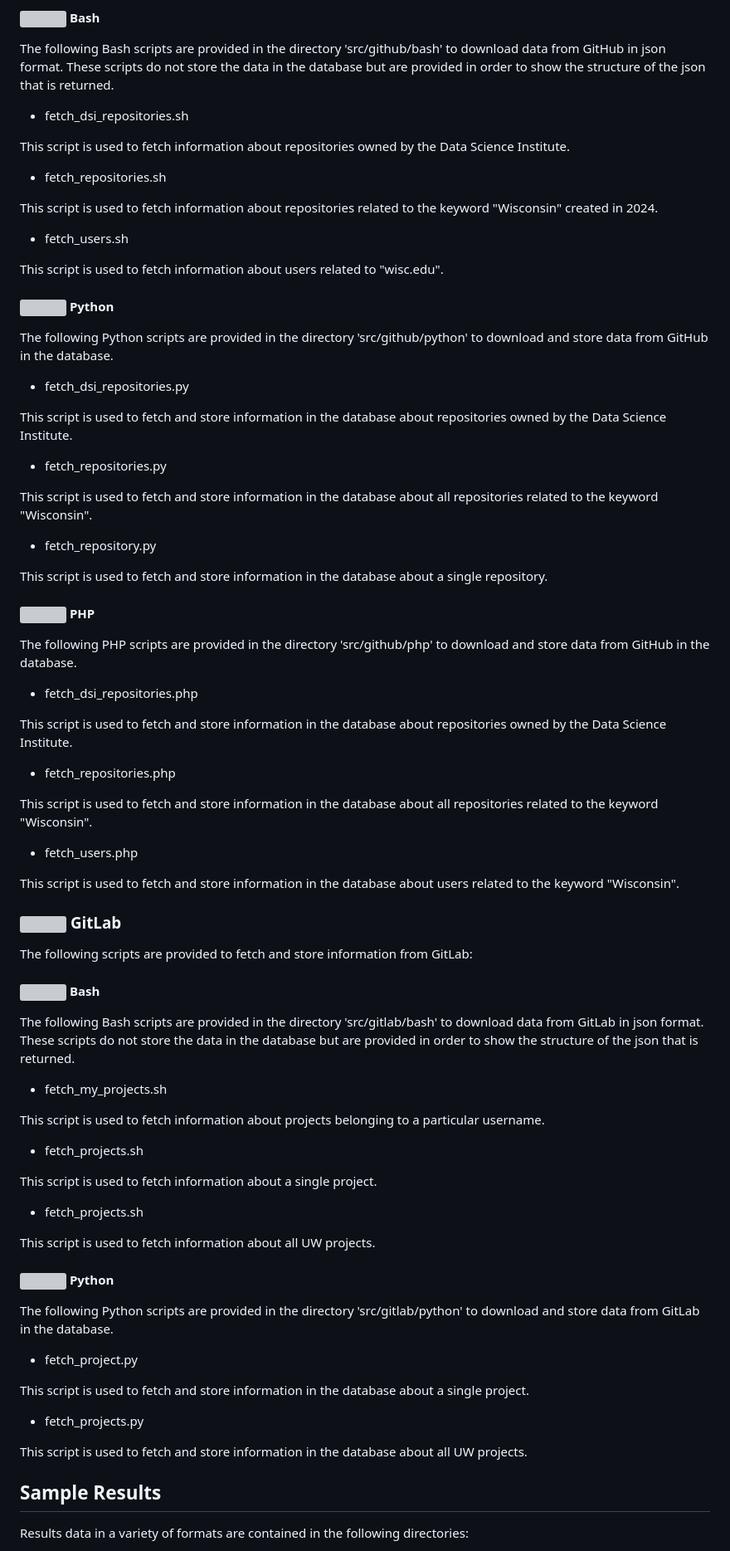
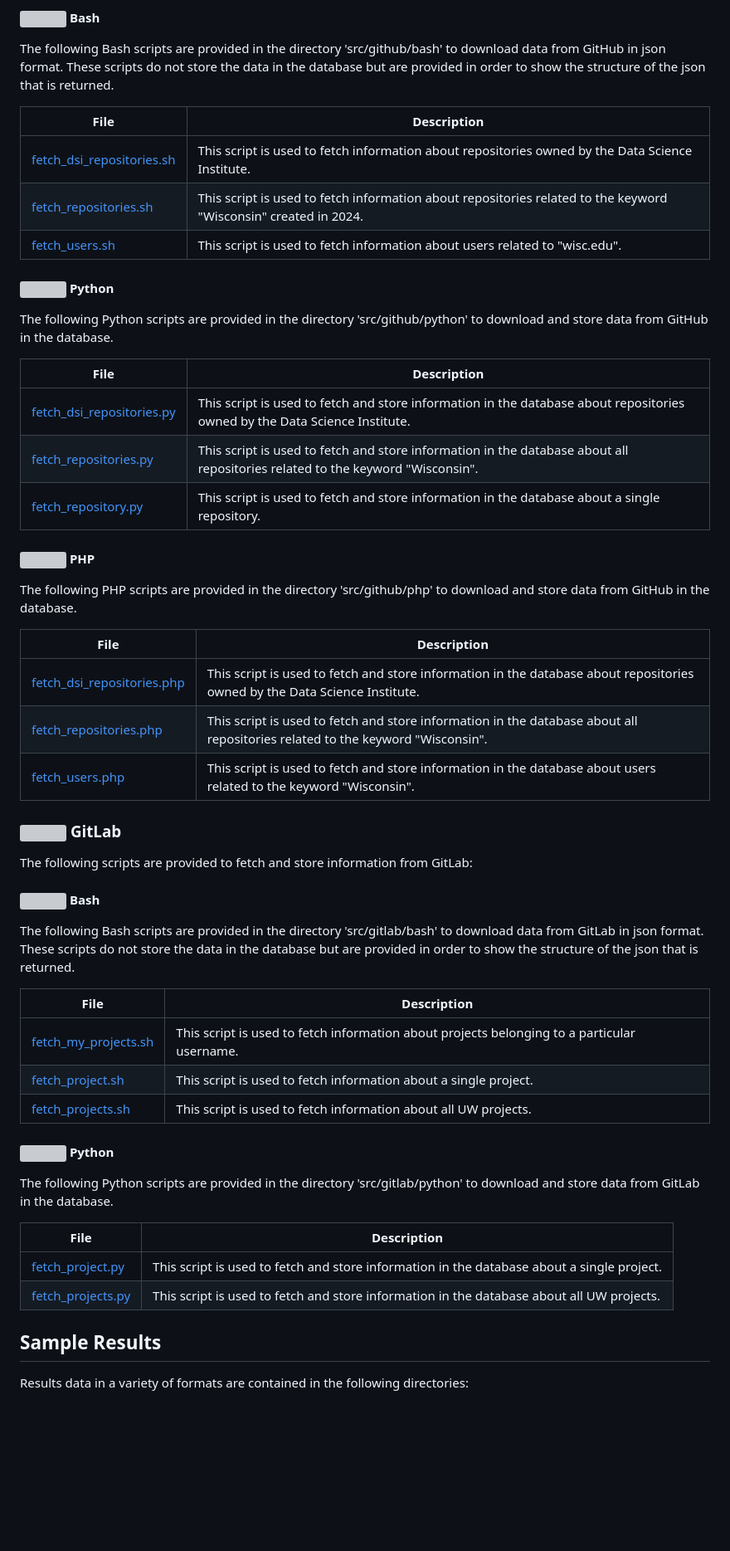
Before and after one commit to UW-Madison-DSI/Open-Source-Exploration, a Markdown page: README.md, the part around the change. Shown at 83% size. Rendered like a GitHub page; blank space fills up the shorter version; grey boxes are pictures that could not be loaded.

Commit message:
Added table formatting to script descriptions in README.md

```diff
--- a/README.md
+++ b/README.md
@@ -53,49 +53,31 @@ The following scripts are provided to fetch and store information from GitHub:
 
 The following Bash scripts are provided in the directory 'src/github/bash' to download data from GitHub in json format.  These scripts do not store the data in the database but are provided in order to show the structure of the json that is returned.
 
-- fetch_dsi_repositories.sh
-
-This script is used to fetch information about repositories owned by the Data Science Institute.
-
-- fetch_repositories.sh
-
-This script is used to fetch information about repositories related to the keyword "Wisconsin" created in 2024.
-
-- fetch_users.sh
-
-This script is used to fetch information about users related to "wisc.edu".
+| File | Description |
+| --- | --- |
+| [fetch_dsi_repositories.sh](./src/github/bash/fetch_dsi_repositories.sh) | This script is used to fetch information about repositories owned by the Data Science Institute. |
+| [fetch_repositories.sh](./src/github/bash/fetch_repositories.sh) | This script is used to fetch information about repositories related to the keyword "Wisconsin" created in 2024. |
+| [fetch_users.sh](./src/github/bash/fetch_users.sh) | This script is used to fetch information about users related to "wisc.edu". |
 
 #### <img width="20" src="./images/logos/python-logo.svg" style="float:left; margin-right:10px" /> Python
 
 The following Python scripts are provided in the directory 'src/github/python' to download and store data from GitHub in the database.
 
-- fetch_dsi_repositories.py
-
-This script is used to fetch and store information in the database about repositories owned by the Data Science Institute.
-
-- fetch_repositories.py
-
-This script is used to fetch and store information in the database about all repositories related to the keyword "Wisconsin".
-
-- fetch_repository.py
-
-This script is used to fetch and store information in the database about a single repository.
+| File | Description |
+| --- | --- |
+| [fetch_dsi_repositories.py](./src/github/python/fetch_dsi_repositories.py) | This script is used to fetch and store information in the database about repositories owned by the Data Science Institute. |
+| [fetch_repositories.py](./src/github/python/fetch_repositories.py) | This script is used to fetch and store information in the database about all repositories related to the keyword "Wisconsin". |
+| [fetch_repository.py](./src/github/python/fetch_repository.py) | This script is used to fetch and store information in the database about a single repository. |
 
 #### <img width="30px" src="./images/logos/php-logo.svg" style="float:left; margin-right:10px" /> PHP
 
 The following PHP scripts are provided in the directory 'src/github/php' to download and store data from GitHub in the database.
 
-- fetch_dsi_repositories.php
-
-This script is used to fetch and store information in the database about repositories owned by the Data Science Institute.
-
-- fetch_repositories.php
-
-This script is used to fetch and store information in the database about all repositories related to the keyword "Wisconsin".
-
-- fetch_users.php
-
-This script is used to fetch and store information in the database about users related to the keyword "Wisconsin".
+| File | Description |
+| --- | --- |
+| [fetch_dsi_repositories.php](./src/github/php/fetch_dsi_repositories.php) | This script is used to fetch and store information in the database about repositories owned by the Data Science Institute. |
+| [fetch_repositories.php](./src/github/php/fetch_repositories.php) | This script is used to fetch and store information in the database about all repositories related to the keyword "Wisconsin". |
+| [fetch_users.php](./src/github/php/fetch_users.php) | This script is used to fetch and store information in the database about users related to the keyword "Wisconsin". |
 
 ### <img width="20px" src="./images/logos/gitlab-logo.svg" /> GitLab
 
@@ -105,29 +87,20 @@ The following scripts are provided to fetch and store information from GitLab:
 
 The following Bash scripts are provided in the directory 'src/gitlab/bash' to download data from GitLab in json format.  These scripts do not store the data in the database but are provided in order to show the structure of the json that is returned.
 
-- fetch_my_projects.sh
-
-This script is used to fetch information about projects belonging to a particular username.
-
-- fetch_projects.sh
-
-This script is used to fetch information about a single project.
-
-- fetch_projects.sh
-
-This script is used to fetch information about all UW projects.
+| File | Description |
+| --- | --- |
+| [fetch_my_projects.sh](./src/gitlab/bash/fetch_my_projects.sh) | This script is used to fetch information about projects belonging to a particular username. |
+| [fetch_project.sh](./src/gitlab/bash/fetch_project.sh) | This script is used to fetch information about a single project. |
+| [fetch_projects.sh](./src/gitlab/bash/fetch_projects.sh) | This script is used to fetch information about all UW projects. |
 
 #### <img width="20" src="./images/logos/python-logo.svg" /> Python
 
 The following Python scripts are provided in the directory 'src/gitlab/python' to download and store data from GitLab in the database.
 
-- fetch_project.py
-
-This script is used to fetch and store information in the database about a single project.
-
-- fetch_projects.py
-
-This script is used to fetch and store information in the database about all UW projects.
+| File | Description |
+| --- | --- |
+| [fetch_project.py](./src/gitlab/python/fetch_project.py) | This script is used to fetch and store information in the database about a single project. |
+| [fetch_projects.py](./src/gitlab/python/fetch_projects.py) | This script is used to fetch and store information in the database about all UW projects. |
 
 ## Sample Results
 
```
